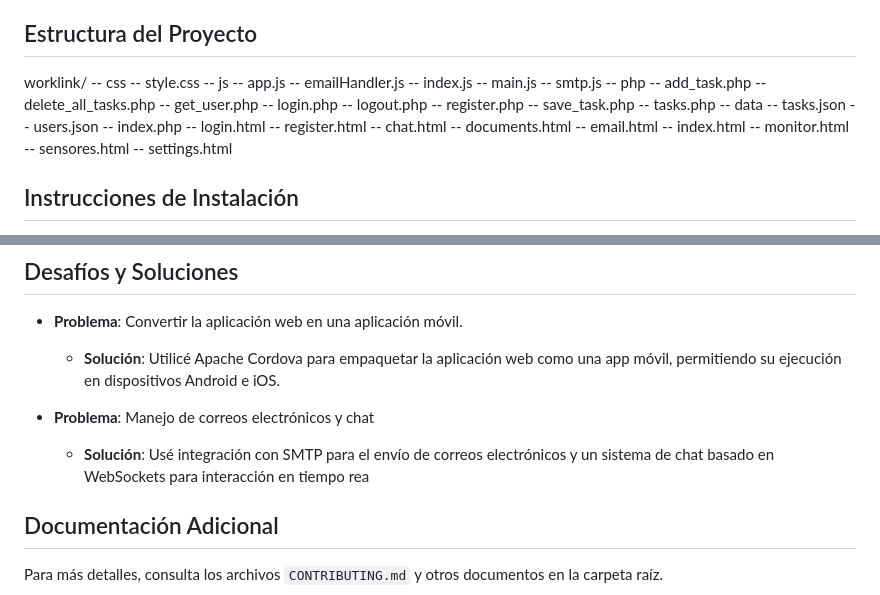
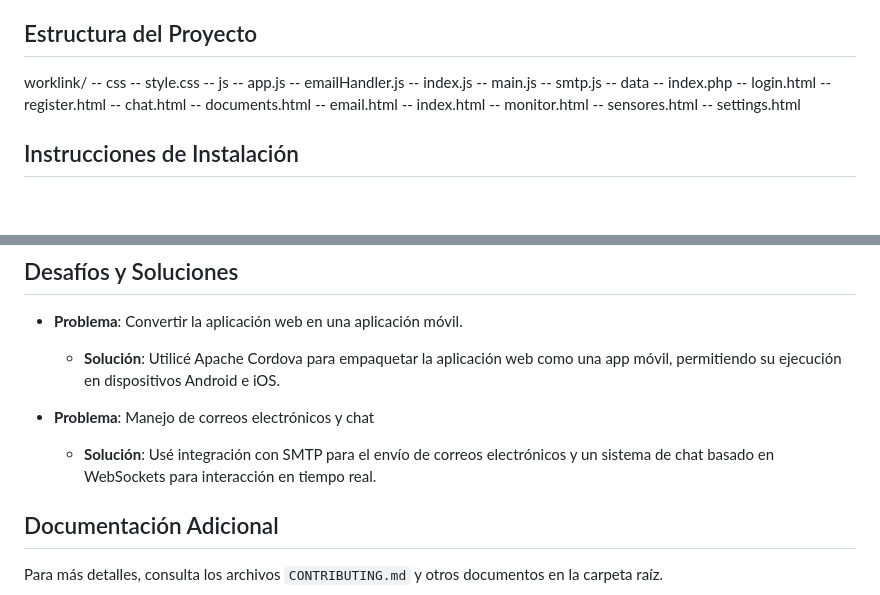
Before and after one commit to darkfusion1/WorkLink, a Markdown page: README.md, 2 parts joined by grey strips. Rendered like a GitHub page; blank space fills up the shorter version.

```diff
--- a/README.md
+++ b/README.md
@@ -21,25 +21,14 @@ Cordova: Para convertir la aplicación web en una aplicación móvil.
 
 worklink/
 -- css
-   -- style.css
+-- style.css
 -- js
-   -- app.js
-   -- emailHandler.js
-   -- index.js
-   -- main.js
-   -- smtp.js
--- php
-   -- add_task.php
-   -- delete_all_tasks.php
-   -- get_user.php
-   -- login.php
-   -- logout.php
-   -- register.php
-   -- save_task.php
-   -- tasks.php
+-- app.js
+-- emailHandler.js
+-- index.js
+-- main.js
+-- smtp.js
 -- data
-   -- tasks.json
-   -- users.json
 -- index.php
 -- login.html
 -- register.html
@@ -103,7 +92,7 @@ Para interactuar con todas las funcionalidades del sitio, debes seguir estos pas
   - **Solución**: Utilicé Apache Cordova para empaquetar la aplicación web como una app móvil, permitiendo su ejecución en dispositivos Android e iOS.
 
 - **Problema**: Manejo de correos electrónicos y chat
-  - **Solución**: Usé integración con SMTP para el envío de correos electrónicos y un sistema de chat basado en WebSockets para interacción en tiempo rea
+  - **Solución**: Usé integración con SMTP para el envío de correos electrónicos y un sistema de chat basado en WebSockets para interacción en tiempo real.
 
 ## Documentación Adicional
 
```
